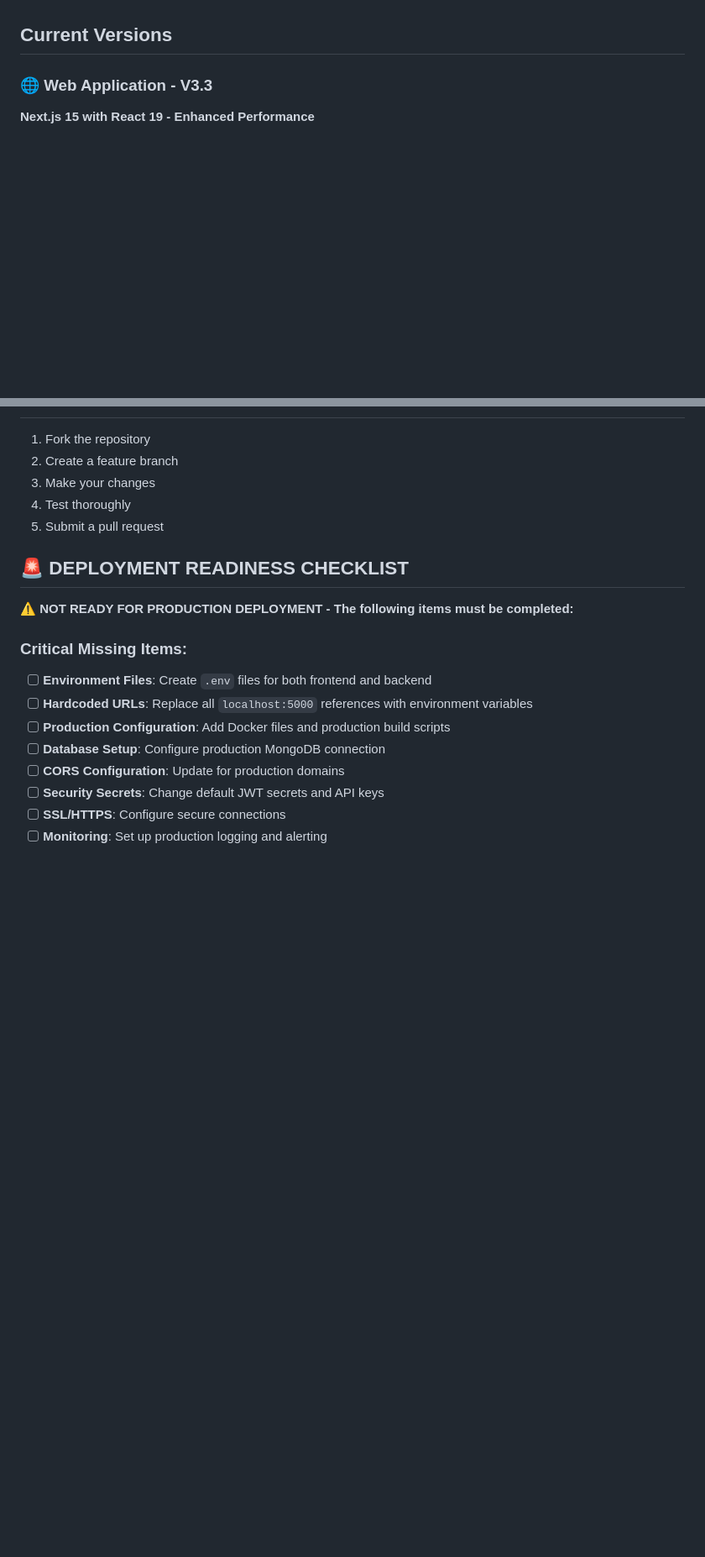
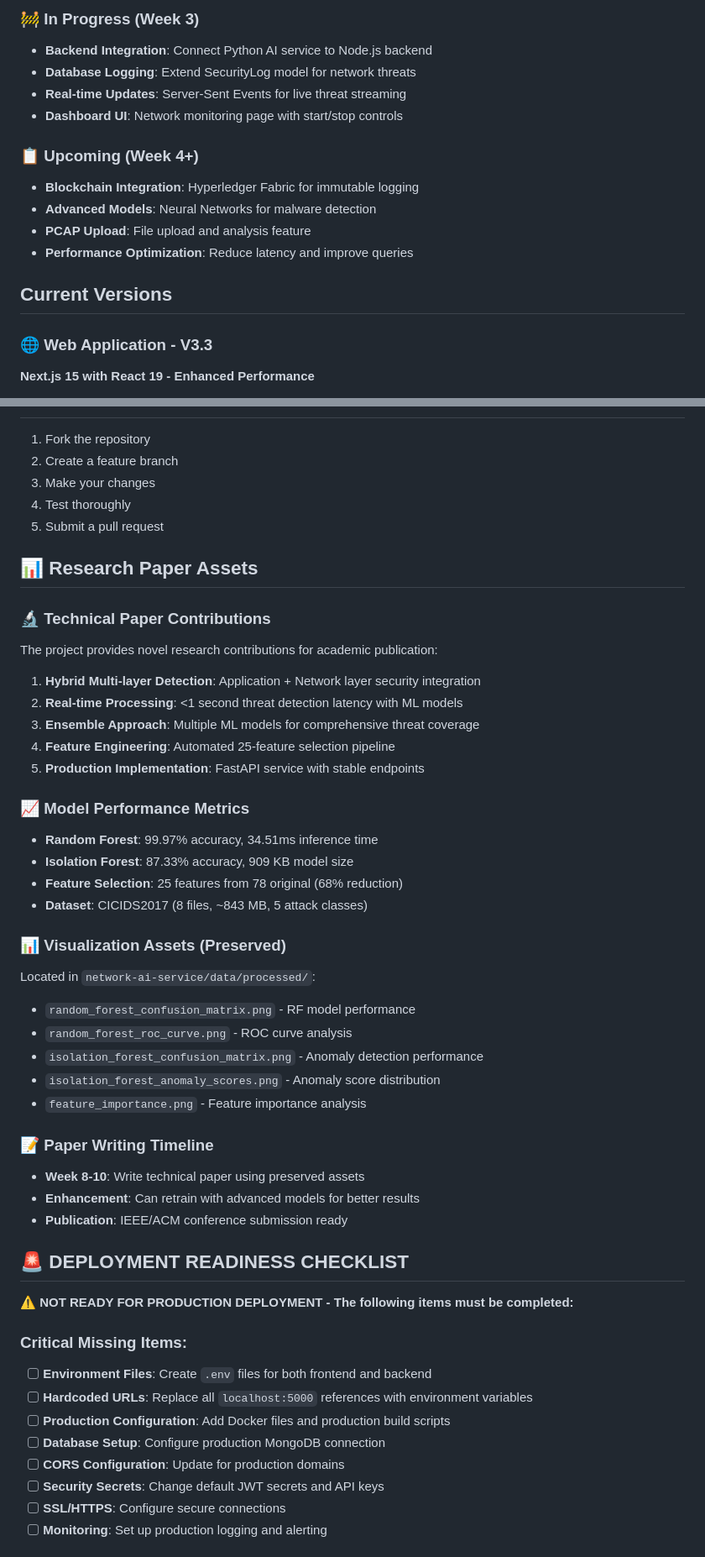
Before and after one commit to GhulamMohayudinMalik/usod, a Markdown page: README.md, 2 parts joined by grey strips. Shown: that part at 84% size. GitHub-like rendering; blank space fills up the shorter version.

```diff
--- a/README.md
+++ b/README.md
@@ -4,3 +69,14 @@ A modern security operations dashboard for monitoring security events, login att
+### 🚧 **In Progress (Week 3)**
+- **Backend Integration**: Connect Python AI service to Node.js backend
+- **Database Logging**: Extend SecurityLog model for network threats
+- **Real-time Updates**: Server-Sent Events for live threat streaming
+- **Dashboard UI**: Network monitoring page with start/stop controls
+
+### 📋 **Upcoming (Week 4+)**
+- **Blockchain Integration**: Hyperledger Fabric for immutable logging
+- **Advanced Models**: Neural Networks for malware detection
+- **PCAP Upload**: File upload and analysis feature
+- **Performance Optimization**: Reduce latency and improve queries
 
 ## Current Versions
 
@@ -1575,6 +1651,36 @@ curl http://localhost:5000/health
 4. Test thoroughly
 5. Submit a pull request
 
+## 📊 **Research Paper Assets**
+
+### 🔬 **Technical Paper Contributions**
+The project provides novel research contributions for academic publication:
+
+1. **Hybrid Multi-layer Detection**: Application + Network layer security integration
+2. **Real-time Processing**: <1 second threat detection latency with ML models
+3. **Ensemble Approach**: Multiple ML models for comprehensive threat coverage
+4. **Feature Engineering**: Automated 25-feature selection pipeline
+5. **Production Implementation**: FastAPI service with stable endpoints
+
+### 📈 **Model Performance Metrics**
+- **Random Forest**: 99.97% accuracy, 34.51ms inference time
+- **Isolation Forest**: 87.33% accuracy, 909 KB model size
+- **Feature Selection**: 25 features from 78 original (68% reduction)
+- **Dataset**: CICIDS2017 (8 files, ~843 MB, 5 attack classes)
+
+### 📊 **Visualization Assets (Preserved)**
+Located in `network-ai-service/data/processed/`:
+- `random_forest_confusion_matrix.png` - RF model performance
+- `random_forest_roc_curve.png` - ROC curve analysis
+- `isolation_forest_confusion_matrix.png` - Anomaly detection performance
+- `isolation_forest_anomaly_scores.png` - Anomaly score distribution
+- `feature_importance.png` - Feature importance analysis
+
+### 📝 **Paper Writing Timeline**
+- **Week 8-10**: Write technical paper using preserved assets
+- **Enhancement**: Can retrain with advanced models for better results
+- **Publication**: IEEE/ACM conference submission ready
+
 ## 🚨 DEPLOYMENT READINESS CHECKLIST
 
 **⚠️ NOT READY FOR PRODUCTION DEPLOYMENT - The following items must be completed:**
```
Also changed, not shown: other parts of README.md (+65 -0 lines).
